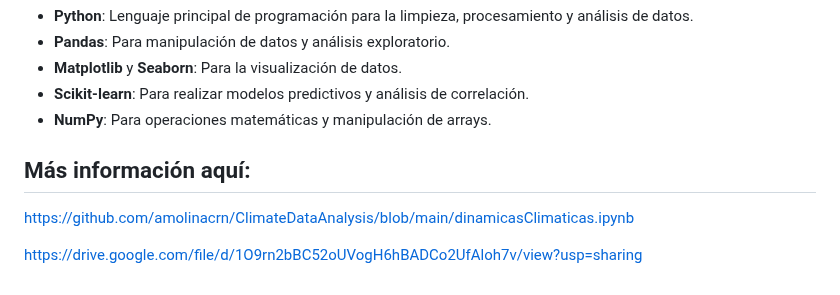
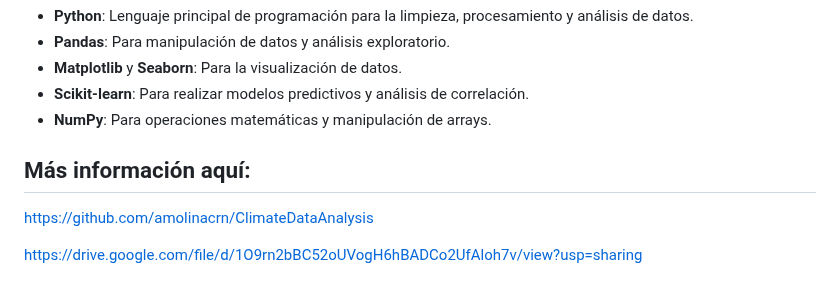
Before and after one commit to amolinacrn/ClimateDataAnalysis, a Markdown page: README.md, the part around the change. Drawn GitHub-style.

```diff
--- a/README.md
+++ b/README.md
@@ -132,7 +132,8 @@ El análisis de datos se realiza con las siguientes herramientas:
 
 Más información aquí:
 ---
+[https://github.com/amolinacrn/ClimateDataAnalysis](https://github.com/amolinacrn/ClimateDataAnalysis/blob/main/dinamicasClimaticas.ipynb)
 
-https://github.com/amolinacrn/ClimateDataAnalysis/blob/main/dinamicasClimaticas.ipynb
+
 
 https://drive.google.com/file/d/1O9rn2bBC52oUVogH6hBADCo2UfAloh7v/view?usp=sharing
```
